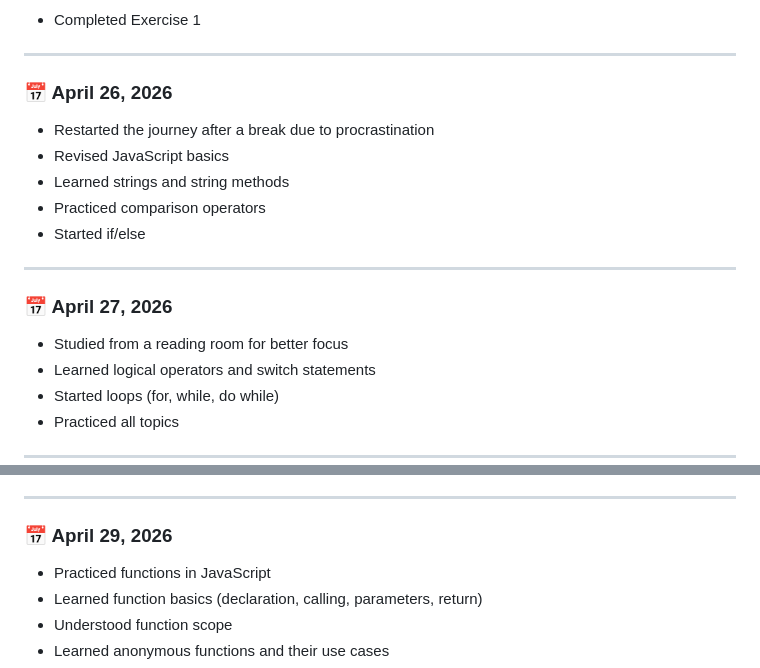
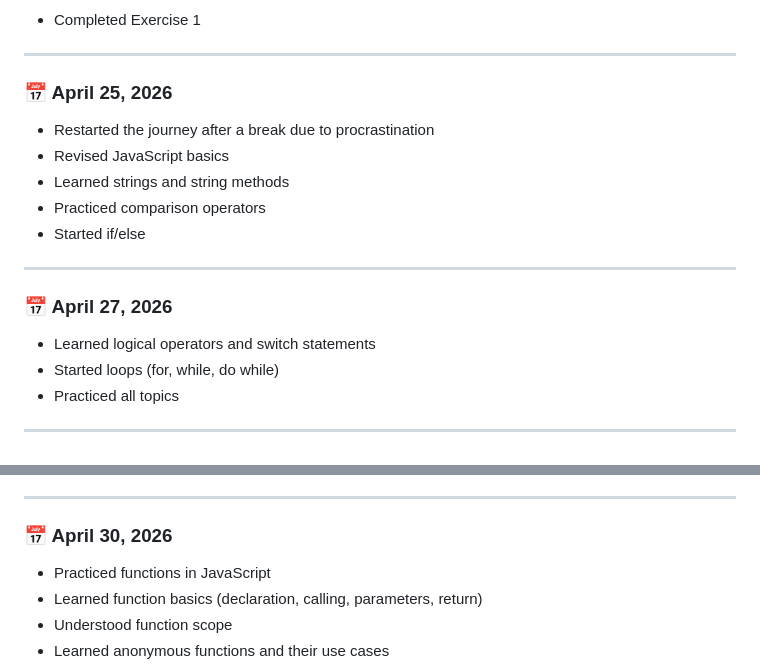
Before and after one commit to abhinavrajeshh/Fullstack-Developer-Journey, a Markdown page: README.md, 2 parts joined by grey strips. GitHub-like rendering.

Commit message:
done with today's studies  , updated readme with today's log

```diff
--- a/README.md
+++ b/README.md
@@ -92,7 +92,7 @@ This repository documents my **daily progress, projects, and learning journey**
 
 ---
 
-### 📅 April 26, 2026
+### 📅 April 25, 2026
 - Restarted the journey after a break due to procrastination
 - Revised JavaScript basics
 - Learned strings and string methods
@@ -100,9 +100,8 @@ This repository documents my **daily progress, projects, and learning journey**
 - Started if/else
 
 ---
+### 📅 April 27, 2026
 
-### 📅 April 27, 2026
-- Studied from a reading room for better focus
 - Learned logical operators and switch statements
 - Started loops (for, while, do while)
 - Practiced all topics
@@ -126,7 +125,7 @@ This repository documents my **daily progress, projects, and learning journey**
 - Applied ternary operator inside functions
 
 ---
-### 📅 April 29, 2026
+### 📅 April 30, 2026
 
 - Practiced functions in JavaScript
 - Learned function basics (declaration, calling, parameters, return)
```
